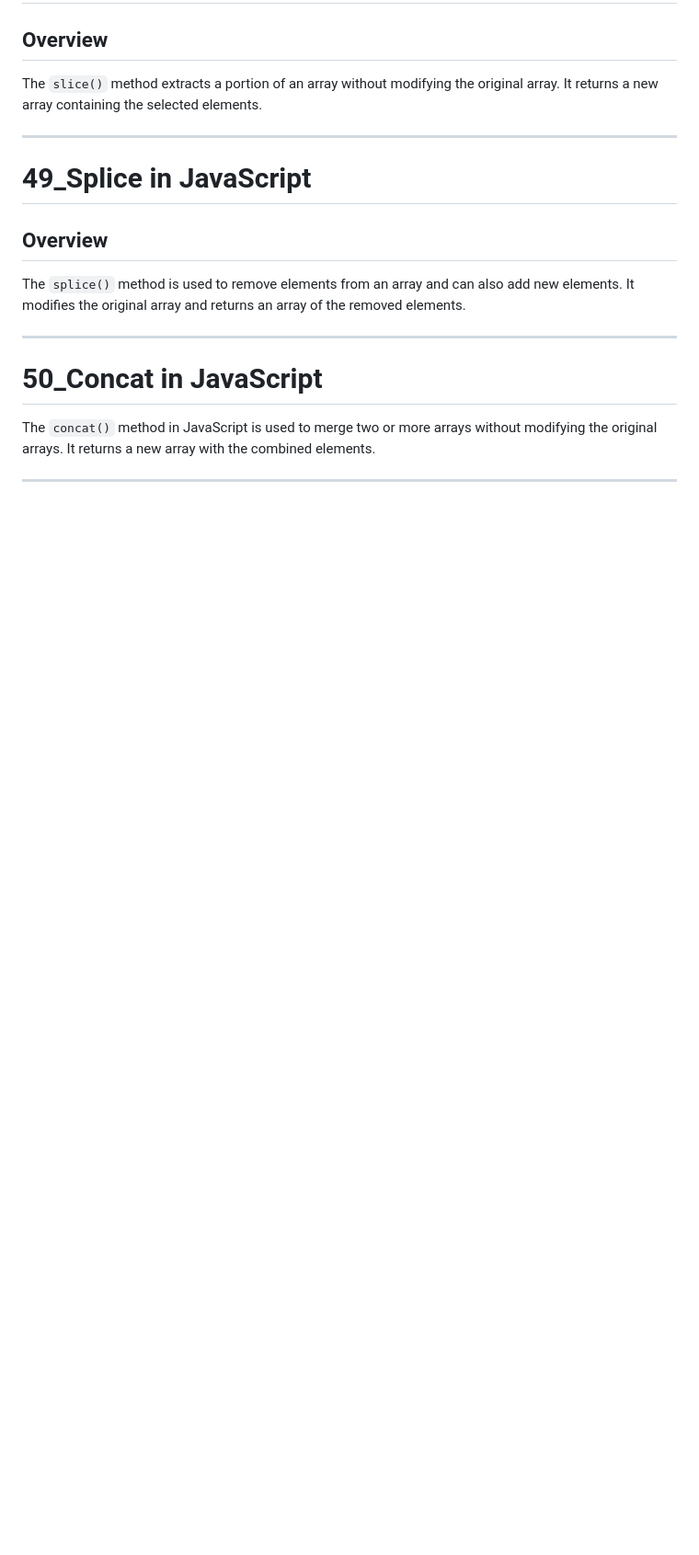
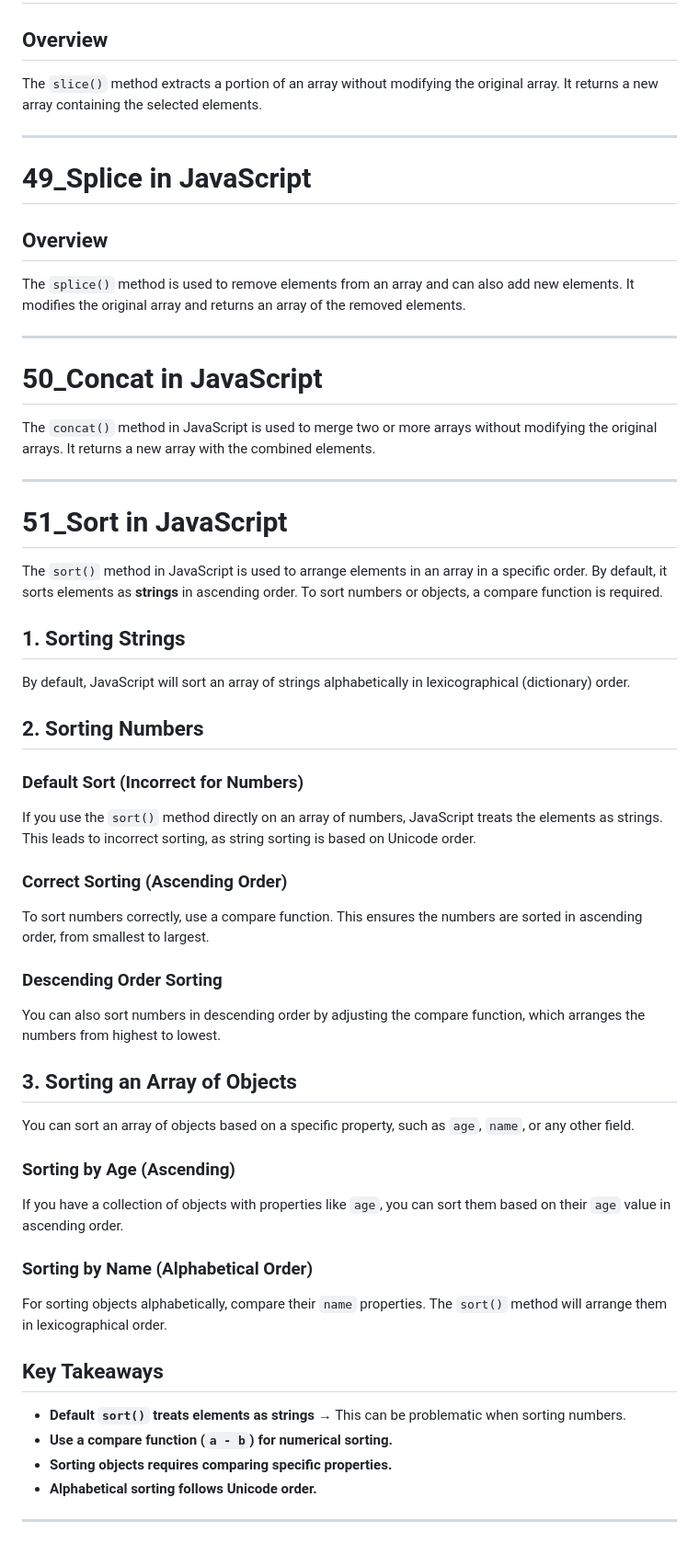
Before and after one commit to SGDilakshan/JavaScript-Full-Theory, a Markdown page: README.md, the part around the change. Shown: that part at 92% size. GitHub-like rendering; blank space fills up the shorter version.

Commit message:
Update the readme file after Sort Function in JavaScript

```diff
--- a/README.md
+++ b/README.md
@@ -1054,3 +1054,37 @@ The `splice()` method is used to remove elements from an array and can also add
 The `concat()` method in JavaScript is used to merge two or more arrays without modifying the original arrays. It returns a new array with the combined elements.
 
 ---------------------------------------------------------------------------------------
+
+# 51_Sort in JavaScript
+
+The `sort()` method in JavaScript is used to arrange elements in an array in a specific order. By default, it sorts elements as **strings** in ascending order. To sort numbers or objects, a compare function is required.
+
+## **1. Sorting Strings**
+By default, JavaScript will sort an array of strings alphabetically in lexicographical (dictionary) order.
+
+## **2. Sorting Numbers**
+### **Default Sort (Incorrect for Numbers)**
+If you use the `sort()` method directly on an array of numbers, JavaScript treats the elements as strings. This leads to incorrect sorting, as string sorting is based on Unicode order.
+
+### **Correct Sorting (Ascending Order)**
+To sort numbers correctly, use a compare function. This ensures the numbers are sorted in ascending order, from smallest to largest.
+
+### **Descending Order Sorting**
+You can also sort numbers in descending order by adjusting the compare function, which arranges the numbers from highest to lowest.
+
+## **3. Sorting an Array of Objects**
+You can sort an array of objects based on a specific property, such as `age`, `name`, or any other field.
+
+### **Sorting by Age (Ascending)**
+If you have a collection of objects with properties like `age`, you can sort them based on their `age` value in ascending order.
+
+### **Sorting by Name (Alphabetical Order)**
+For sorting objects alphabetically, compare their `name` properties. The `sort()` method will arrange them in lexicographical order.
+
+## **Key Takeaways**
+- **Default `sort()` treats elements as strings** → This can be problematic when sorting numbers.
+- **Use a compare function (`a - b`) for numerical sorting.**
+- **Sorting objects requires comparing specific properties.**
+- **Alphabetical sorting follows Unicode order.**
+
+---------------------------------------------------------------------------------------
```
